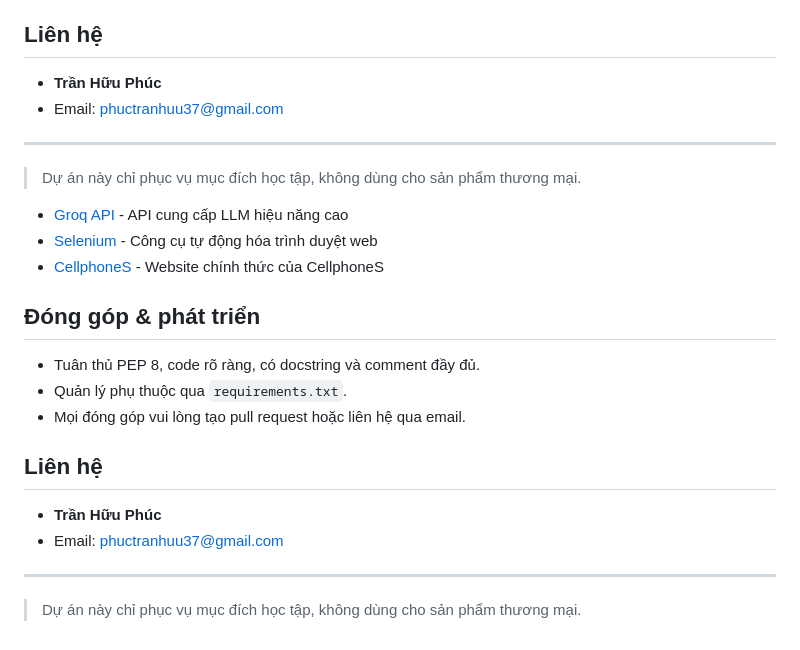
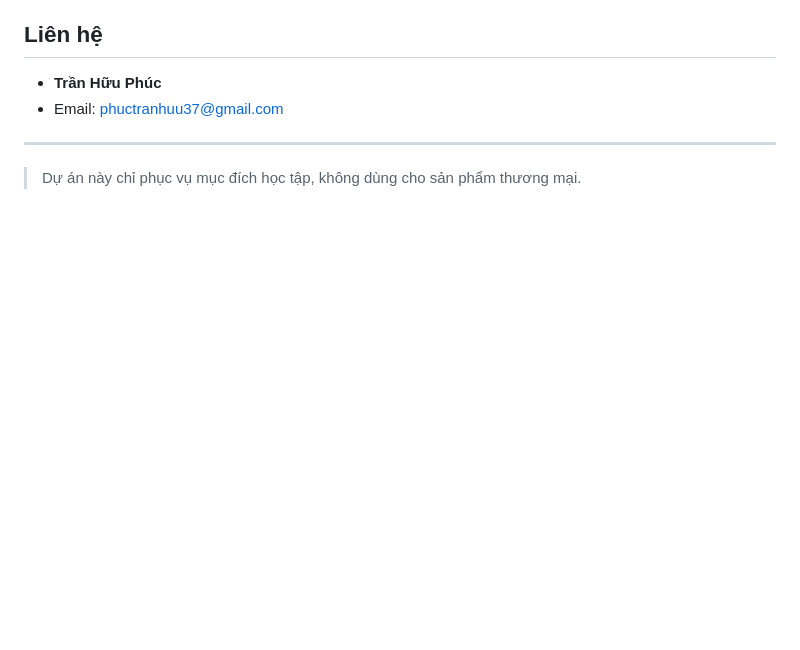
Before and after one commit to PhucHuwu/CellphoneS_Chatbot, a Markdown page: README.md, the part around the change. Drawn GitHub-style; blank space fills up the shorter version.

```diff
--- a/README.md
+++ b/README.md
@@ -184,22 +184,3 @@ Mở file [`frontend/index.html`](frontend/index.html) bằng trình duyệt đ
 ---
 
 > Dự án này chỉ phục vụ mục đích học tập, không dùng cho sản phẩm thương mại.
-
--   [Groq API](https://groq.com/) - API cung cấp LLM hiệu năng cao
--   [Selenium](https://www.selenium.dev/) - Công cụ tự động hóa trình duyệt web
--   [CellphoneS](https://cellphones.com.vn/) - Website chính thức của CellphoneS
-
-## Đóng góp & phát triển
-
--   Tuân thủ PEP 8, code rõ ràng, có docstring và comment đầy đủ.
--   Quản lý phụ thuộc qua `requirements.txt`.
--   Mọi đóng góp vui lòng tạo pull request hoặc liên hệ qua email.
-
-## Liên hệ
-
--   **Trần Hữu Phúc**
--   Email: phuctranhuu37@gmail.com
-
----
-
-> Dự án này chỉ phục vụ mục đích học tập, không dùng cho sản phẩm thương mại.
```
